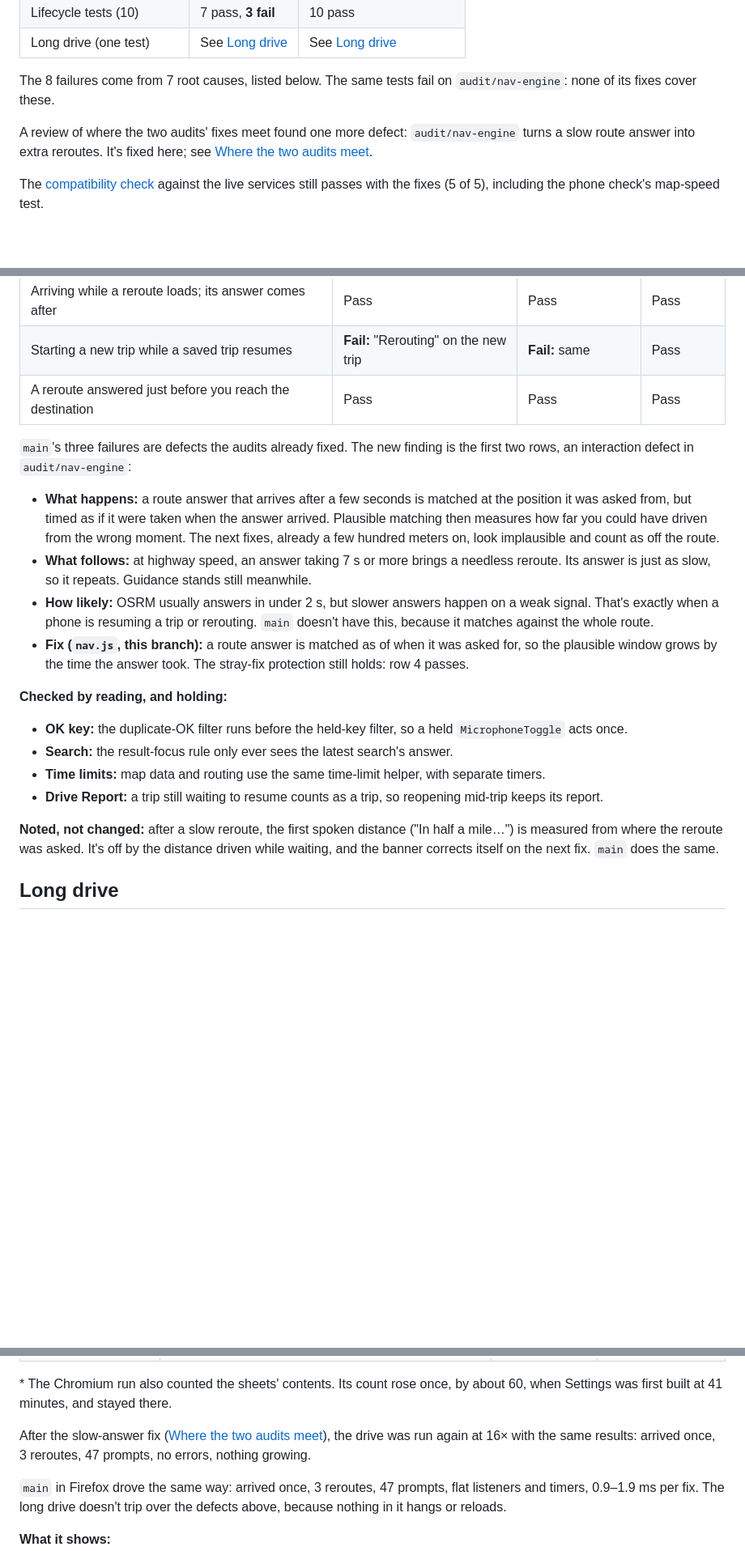
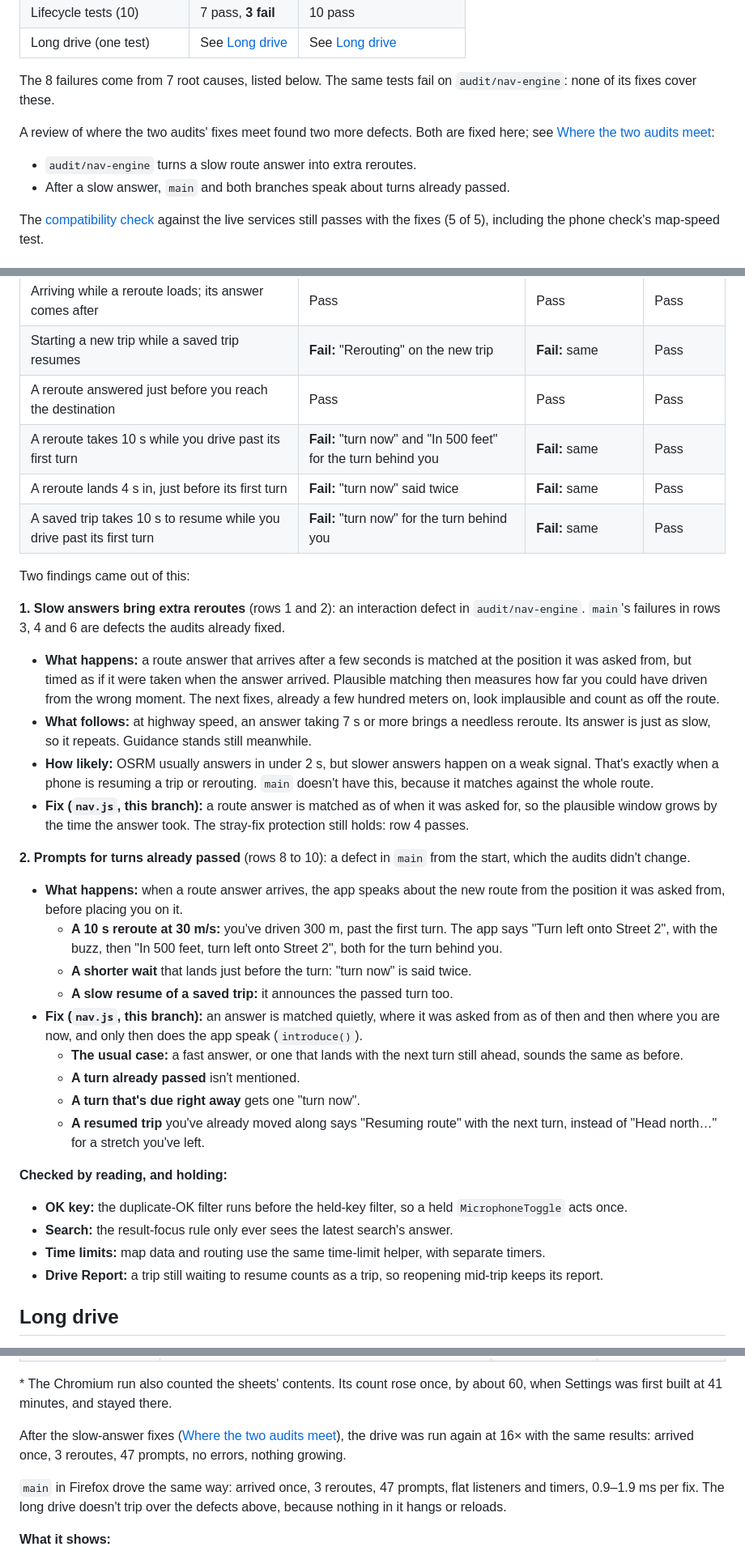
Before and after one commit to joseph-ehler/flip-map, a Markdown page: research/audit-reliability.md, 3 parts joined by grey strips. Shown at 81% size. GitHub-like rendering; blank space fills up the shorter version.

Commit message:
Audit report: prompts for turns already passed after slow answers
research/audit-reliability.md: the slow-reroute and slow-resume prompt
defect (main, audit/nav-engine and this branch before the fix), its fix,
the new behavior to review before merging, and the 16x long-drive rerun.

Co-Authored-By: Claude Opus 5.5 <noreply@anthropic.com>

```diff
--- a/research/audit-reliability.md
+++ b/research/audit-reliability.md
@@ -39,7 +39,9 @@ It tests `main` at `614c798` (the live build) and the `audit/nav-engine` fixes.
 
 The 8 failures come from 7 root causes, listed below. The same tests fail on `audit/nav-engine`: none of its fixes cover these.
 
-A review of where the two audits' fixes meet found one more defect: `audit/nav-engine` turns a slow route answer into extra reroutes. It's fixed here; see [Where the two audits meet](#where-the-two-audits-meet).
+A review of where the two audits' fixes meet found two more defects. Both are fixed here; see [Where the two audits meet](#where-the-two-audits-meet):
+- `audit/nav-engine` turns a slow route answer into extra reroutes.
+- After a slow answer, `main` and both branches speak about turns already passed.
 
 The [compatibility check](../devtools/compat/check.spec.js) against the live services still passes with the fixes (5 of 5), including the phone check's map-speed test.
 
@@ -109,21 +115,35 @@ Before merging, I reviewed where the two audits' fixes interact: request time li
 | Arriving while a reroute loads; its answer comes after | Pass | Pass | Pass |
 | Starting a new trip while a saved trip resumes | **Fail:** "Rerouting" on the new trip | **Fail:** same | Pass |
 | A reroute answered just before you reach the destination | Pass | Pass | Pass |
+| A reroute takes 10 s while you drive past its first turn | **Fail:** "turn now" and "In 500 feet" for the turn behind you | **Fail:** same | Pass |
+| A reroute lands 4 s in, just before its first turn | **Fail:** "turn now" said twice | **Fail:** same | Pass |
+| A saved trip takes 10 s to resume while you drive past its first turn | **Fail:** "turn now" for the turn behind you | **Fail:** same | Pass |
 
-`main`'s three failures are defects the audits already fixed. The new finding is the first two rows, an interaction defect in `audit/nav-engine`:
+Two findings came out of this:
+
+**1. Slow answers bring extra reroutes** (rows 1 and 2): an interaction defect in `audit/nav-engine`. `main`'s failures in rows 3, 4 and 6 are defects the audits already fixed.
 
 - **What happens:** a route answer that arrives after a few seconds is matched at the position it was asked from, but timed as if it were taken when the answer arrived. Plausible matching then measures how far you could have driven from the wrong moment. The next fixes, already a few hundred meters on, look implausible and count as off the route.
 - **What follows:** at highway speed, an answer taking 7 s or more brings a needless reroute. Its answer is just as slow, so it repeats. Guidance stands still meanwhile.
 - **How likely:** OSRM usually answers in under 2 s, but slower answers happen on a weak signal. That's exactly when a phone is resuming a trip or rerouting. `main` doesn't have this, because it matches against the whole route.
 - **Fix (`nav.js`, this branch):** a route answer is matched as of when it was asked for, so the plausible window grows by the time the answer took. The stray-fix protection still holds: row 4 passes.
 
+**2. Prompts for turns already passed** (rows 8 to 10): a defect in `main` from the start, which the audits didn't change.
+- **What happens:** when a route answer arrives, the app speaks about the new route from the position it was asked from, before placing you on it.
+  - **A 10 s reroute at 30 m/s:** you've driven 300 m, past the first turn. The app says "Turn left onto Street 2", with the buzz, then "In 500 feet, turn left onto Street 2", both for the turn behind you.
+  - **A shorter wait** that lands just before the turn: "turn now" is said twice.
+  - **A slow resume of a saved trip:** it announces the passed turn too.
+- **Fix (`nav.js`, this branch):** an answer is matched quietly, where it was asked from as of then and then where you are now, and only then does the app speak (`introduce()`).
+  - **The usual case:** a fast answer, or one that lands with the next turn still ahead, sounds the same as before.
+  - **A turn already passed** isn't mentioned.
+  - **A turn that's due right away** gets one "turn now".
+  - **A resumed trip** you've already moved along says "Resuming route" with the next turn, instead of "Head north…" for a stretch you've left.
+
 **Checked by reading, and holding:**
 - **OK key:** the duplicate-OK filter runs before the held-key filter, so a held `MicrophoneToggle` acts once.
 - **Search:** the result-focus rule only ever sees the latest search's answer.
 - **Time limits:** map data and routing use the same time-limit helper, with separate timers.
 - **Drive Report:** a trip still waiting to resume counts as a trip, so reopening mid-trip keeps its report.
-
-**Noted, not changed:** after a slow reroute, the first spoken distance ("In half a mile…") is measured from where the reroute was asked. It's off by the distance driven while waiting, and the banner corrects itself on the next fix. `main` does the same.
 
 ## Long drive
 
@@ -166,7 +186,7 @@ Before merging, I reviewed where the two audits' fixes interact: request time li
 
 \* The Chromium run also counted the sheets' contents. Its count rose once, by about 60, when Settings was first built at 41 minutes, and stayed there.
 
-After the slow-answer fix ([Where the two audits meet](#where-the-two-audits-meet)), the drive was run again at 16× with the same results: arrived once, 3 reroutes, 47 prompts, no errors, nothing growing.
+After the slow-answer fixes ([Where the two audits meet](#where-the-two-audits-meet)), the drive was run again at 16× with the same results: arrived once, 3 reroutes, 47 prompts, no errors, nothing growing.
 
 `main` in Firefox drove the same way: arrived once, 3 reroutes, 47 prompts, flat listeners and timers, 0.9–1.9 ms per fix. The long drive doesn't trip over the defects above, because nothing in it hangs or reloads.
 
```
Also changed, not shown: other parts of research/audit-reliability.md (+6 -2 lines).
